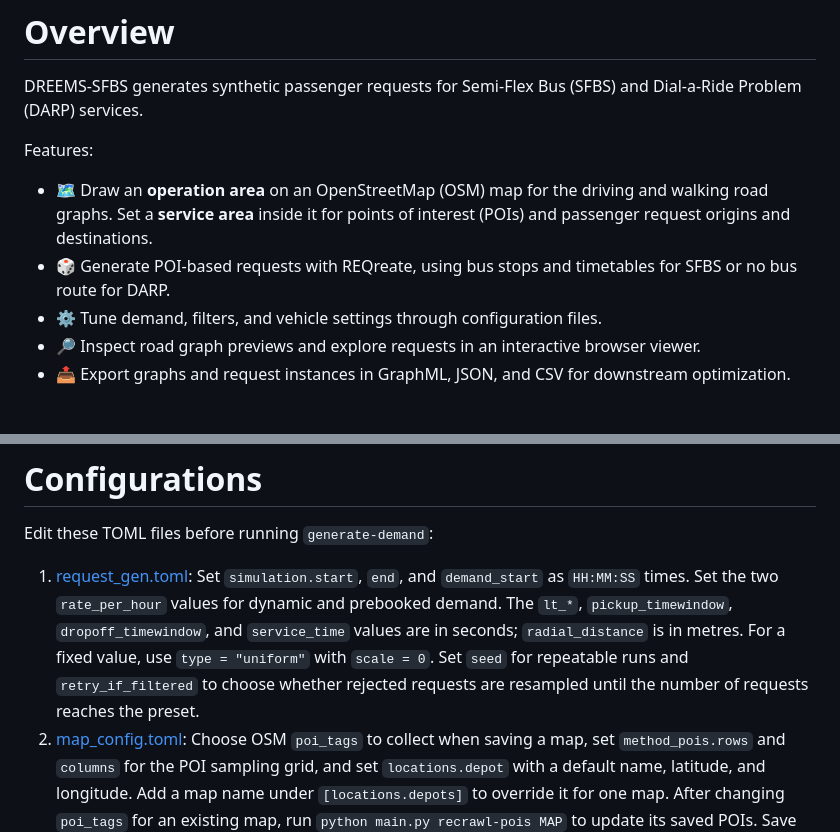
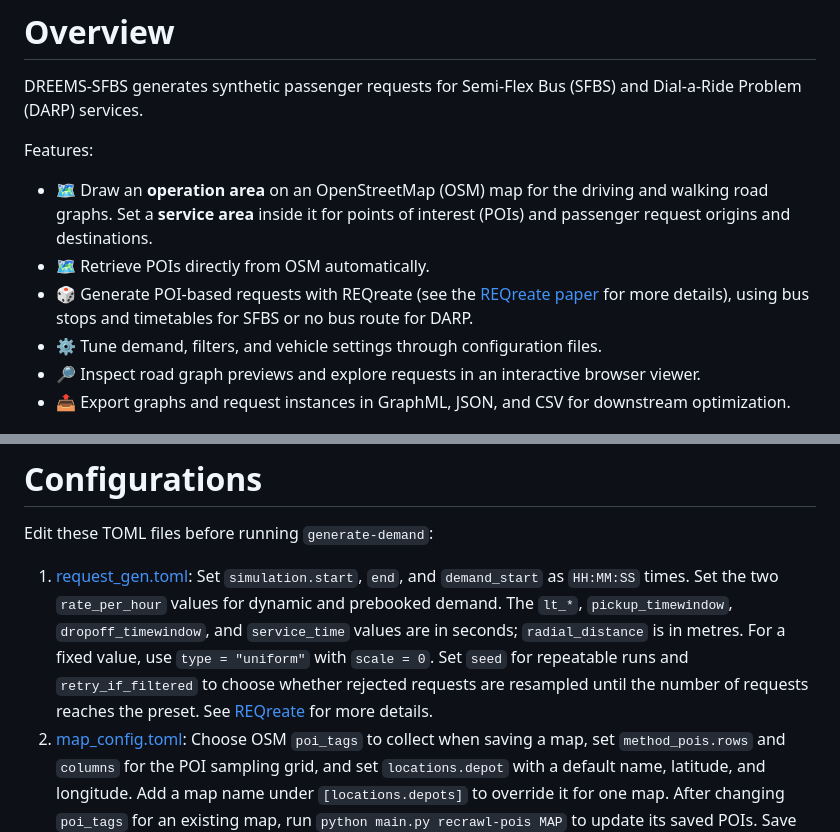
Before and after one commit to liheng423/dreems-sfbs, a Markdown page: README.md, 2 parts joined by grey strips. Drawn GitHub-style.

Commit message:
add more comments in readme.md

```diff
--- a/README.md
+++ b/README.md
@@ -5,7 +5,8 @@ DREEMS-SFBS generates synthetic passenger requests for Semi-Flex Bus (SFBS) and
 Features:
 
 - 🗺️ Draw an **operation area** on an OpenStreetMap (OSM) map for the driving and walking road graphs. Set a **service area** inside it for points of interest (POIs) and passenger request origins and destinations.
-- 🎲 Generate POI-based requests with REQreate, using bus stops and timetables for SFBS or no bus route for DARP.
+- 🗺️ Retrieve POIs directly from OSM automatically.
+- 🎲 Generate POI-based requests with REQreate (see the [REQreate paper](https://arxiv.org/abs/2208.12225) for more details), using bus stops and timetables for SFBS or no bus route for DARP.
 - ⚙️ Tune demand, filters, and vehicle settings through configuration files.
 - 🔎 Inspect road graph previews and explore requests in an interactive browser viewer.
 - 📤 Export graphs and request instances in GraphML, JSON, and CSV for downstream optimization.
@@ -154,7 +155,7 @@ See [Request Outputs](#request-outputs) for the saved field definitions.
 
 Edit these TOML files before running `generate-demand`:
 
-1. [request_gen.toml](src/reqreate/request_gen.toml): Set `simulation.start`, `end`, and `demand_start` as `HH:MM:SS` times. Set the two `rate_per_hour` values for dynamic and prebooked demand. The `lt_*`, `pickup_timewindow`, `dropoff_timewindow`, and `service_time` values are in seconds; `radial_distance` is in metres. For a fixed value, use `type = "uniform"` with `scale = 0`. Set `seed` for repeatable runs and `retry_if_filtered` to choose whether rejected requests are resampled until the number of requests reaches the preset.
+1. [request_gen.toml](src/reqreate/request_gen.toml): Set `simulation.start`, `end`, and `demand_start` as `HH:MM:SS` times. Set the two `rate_per_hour` values for dynamic and prebooked demand. The `lt_*`, `pickup_timewindow`, `dropoff_timewindow`, and `service_time` values are in seconds; `radial_distance` is in metres. For a fixed value, use `type = "uniform"` with `scale = 0`. Set `seed` for repeatable runs and `retry_if_filtered` to choose whether rejected requests are resampled until the number of requests reaches the preset. See [REQreate](https://arxiv.org/abs/2208.12225) for more details.
 2. [map_config.toml](src/reqreate/maps/map_config.toml): Choose OSM `poi_tags` to collect when saving a map, set `method_pois.rows` and `columns` for the POI sampling grid, and set `locations.depot` with a default name, latitude, and longitude. Add a map name under `[locations.depots]` to override it for one map. After changing `poi_tags` for an existing map, run `python main.py recrawl-pois MAP` to update its saved POIs. Save the area again if you change the depot.
 3. [veh_profile.toml](src/reqreate/operation/veh_profile.toml): Use an existing `[profiles.NAME]` or add one with `battery_capacity_kwh`, `passenger_capacity`, and `reference_kwh_per_km`. Add `relative_increase_pct` entries only for temperature cases you intend to select.
 4. [operation_profile.toml](src/reqreate/operation/operation_profile.toml): Edit `[darp.attribute]` or `[sfbs.attribute]` for the task you run. Set `vehicle_speed` in m/s, `detour_factor` (at least 1), `num_of_vehicles`, and `profile` to a `NAME` in `veh_profile.toml`. Use `temperature_case = "reference_20_22_c"` for the unadjusted energy rate, or an `at_*_c` key present in that vehicle's `relative_increase_pct`. Request sampling times come from `request_gen.toml`.
```
